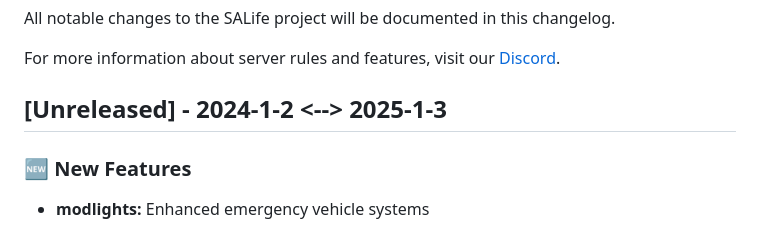
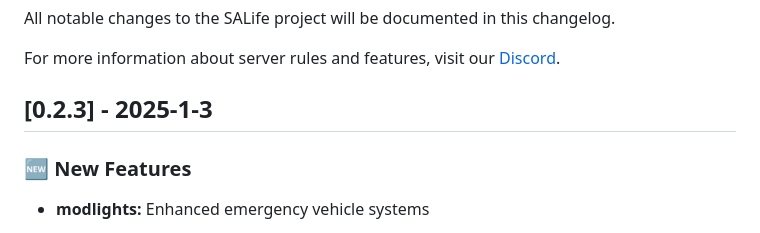
Before and after one commit to SALife-RP/changelog, a Markdown page: docs/CHANGELOG.md, the part around the change. Rendered like a GitHub page.

Commit message:
chore: update

```diff
--- a/docs/CHANGELOG.md
+++ b/docs/CHANGELOG.md
@@ -4,7 +4,7 @@ All notable changes to the SALife project will be documented in this changelog.
 
 For more information about server rules and features, visit our [Discord](https://discord.gg/salife).
 
-## [Unreleased] - 2024-1-2 <--> 2025-1-3
+## [0.2.3] - 2025-1-3
 
 ### 🆕 New Features
 
```
